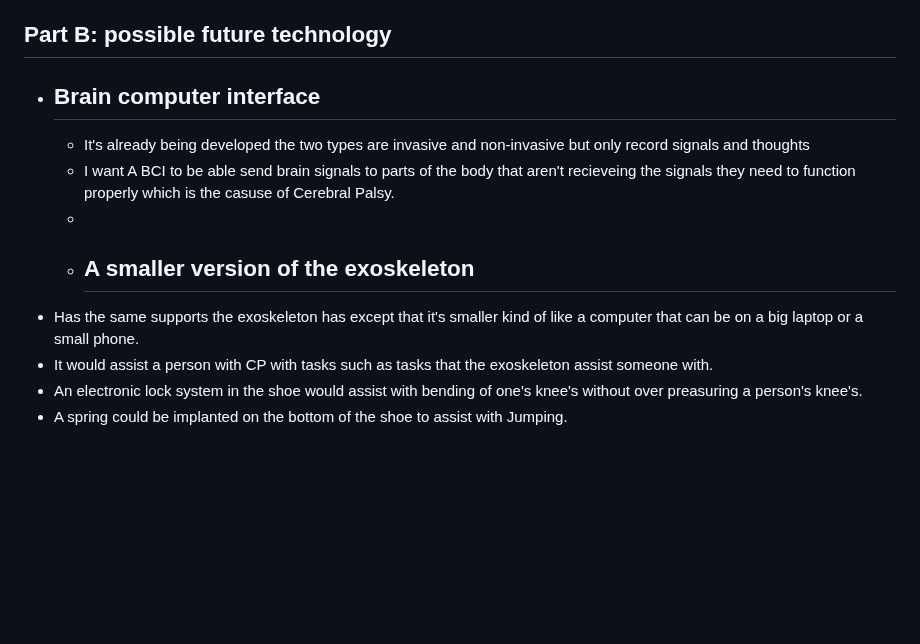
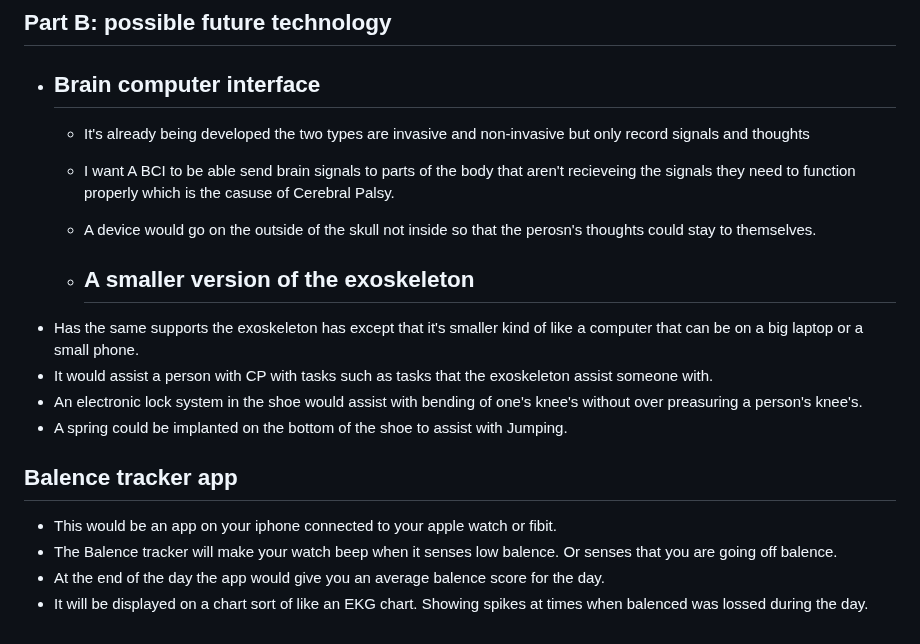
Before and after one commit to hasanm5583/sep10-freedom-project, a Markdown page: prep/content.md, the part around the change. Drawn GitHub-style; blank space fills up the shorter version.

```diff
--- a/prep/content.md
+++ b/prep/content.md
@@ -77,9 +77,16 @@ Gomove.org Creation (January 28th 2024)
 * ## Brain computer interface
   * It's already being developed the two types are invasive and non-invasive but only record signals and thoughts
   * I want A BCI to be able send brain signals to  parts of the body that aren't recieveing the signals they need to function properly which is the casuse of Cerebral Palsy.
-  *
+  * A device would go on the outside of the skull not inside so that the perosn's thoughts could stay to themselves.
+
   * ## A smaller version of the exoskeleton
 * Has the same supports the exoskeleton has except that it's smaller kind of like a computer that can be on a big laptop or a small phone.
 * It would assist a person with CP with tasks such as tasks that the exoskeleton assist someone with.
 * An electronic lock system in the shoe would assist with bending of one's knee's without over preasuring a person's knee's.
 * A spring could be implanted on the bottom of the shoe to assist with Jumping.
+
+## Balence tracker app
+* This would be an app on your iphone connected to your apple watch or fibit.
+* The Balence tracker will make your watch beep when it senses low balence. Or senses that you are going off balence.
+* At the end of the day the app would give you an average balence score for the day.
+* It will be displayed on a chart sort of like an EKG chart. Showing spikes at times when balenced was lossed during the day.
```
